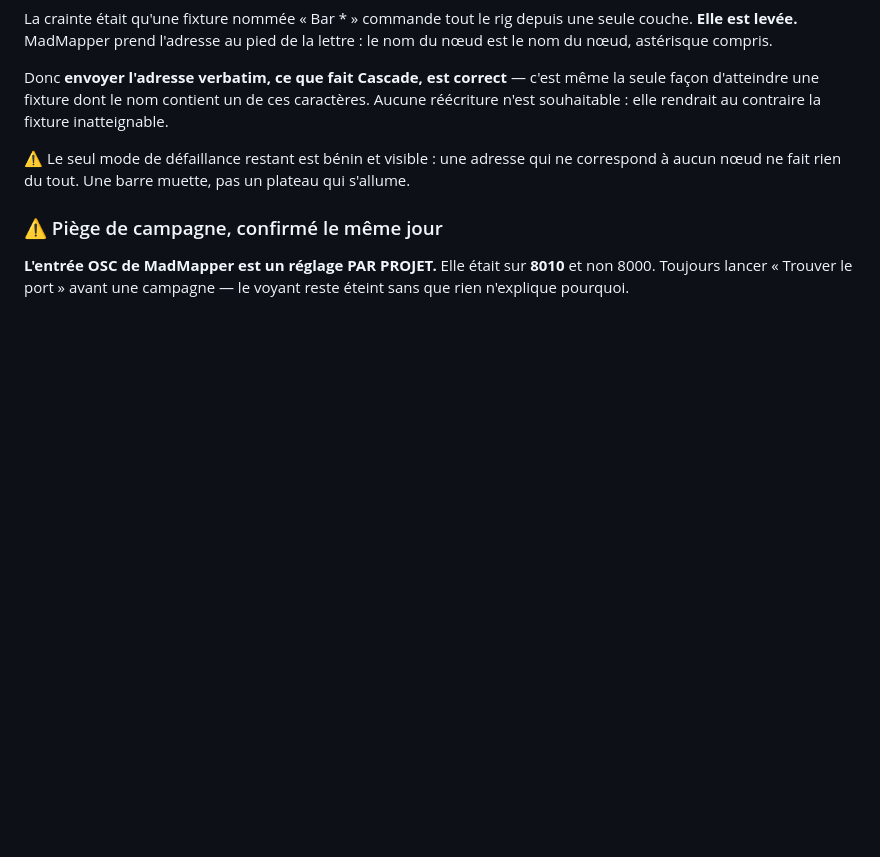
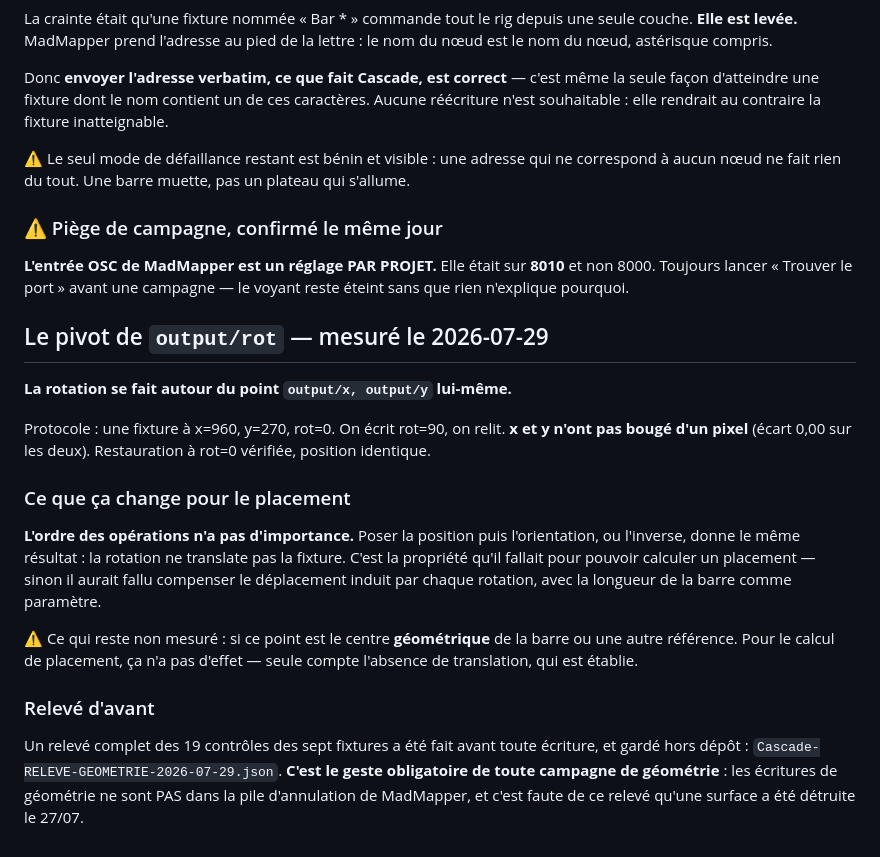
Before and after one commit to pymenvert/cascade, a Markdown page: docs/madmapper-osc-api.md, the part around the change. Rendered like a GitHub page; blank space fills up the shorter version.

Commit message:
Le pivot de output/rot est le point de position lui-même
Deuxième mesure MadMapper de la campagne, tranchée. Une fixture à
x=960 y=270 rot=0 ; on écrit rot=90, on relit : x et y n'ont pas bougé
d'un pixel, écart 0,00 sur les deux. Restauration vérifiée.

Ce qui compte pour le placement n'est pas de savoir si ce point est le
centre géométrique de la barre, mais que la rotation ne TRANSLATE pas la
fixture. C'est établi, donc l'ordre des opérations est libre : poser la
position puis l'orientation, ou l'inverse, donne le même résultat. Sans
ça il aurait fallu compenser le déplacement induit par chaque rotation,
avec la longueur de la barre comme paramètre.

Un relevé complet des 19 contrôles des sept fixtures a été fait AVANT
toute écriture et gardé hors dépôt. C'est le geste obligatoire de toute
campagne de géométrie : ces écritures ne sont pas dans la pile
d'annulation de MadMapper, et c'est faute de ce relevé qu'une surface a
été détruite le 27/07.

Co-Authored-By: Claude Opus 5 <noreply@anthropic.com>

```diff
--- a/docs/madmapper-osc-api.md
+++ b/docs/madmapper-osc-api.md
@@ -355,3 +355,31 @@ qui s'allume.
 **L'entrée OSC de MadMapper est un réglage PAR PROJET.** Elle était sur **8010**
 et non 8000. Toujours lancer « Trouver le port » avant une campagne — le voyant
 reste éteint sans que rien n'explique pourquoi.
+
+## Le pivot de `output/rot` — mesuré le 2026-07-29
+
+**La rotation se fait autour du point `output/x, output/y` lui-même.**
+
+Protocole : une fixture à x=960, y=270, rot=0. On écrit rot=90, on relit.
+**x et y n'ont pas bougé d'un pixel** (écart 0,00 sur les deux). Restauration à
+rot=0 vérifiée, position identique.
+
+### Ce que ça change pour le placement
+
+**L'ordre des opérations n'a pas d'importance.** Poser la position puis
+l'orientation, ou l'inverse, donne le même résultat : la rotation ne translate
+pas la fixture. C'est la propriété qu'il fallait pour pouvoir calculer un
+placement — sinon il aurait fallu compenser le déplacement induit par chaque
+rotation, avec la longueur de la barre comme paramètre.
+
+⚠ Ce qui reste non mesuré : si ce point est le centre **géométrique** de la
+barre ou une autre référence. Pour le calcul de placement, ça n'a pas d'effet —
+seule compte l'absence de translation, qui est établie.
+
+### Relevé d'avant
+
+Un relevé complet des 19 contrôles des sept fixtures a été fait avant toute
+écriture, et gardé hors dépôt : `Cascade-RELEVE-GEOMETRIE-2026-07-29.json`.
+**C'est le geste obligatoire de toute campagne de géométrie** : les écritures de
+géométrie ne sont PAS dans la pile d'annulation de MadMapper, et c'est faute de
+ce relevé qu'une surface a été détruite le 27/07.
```
